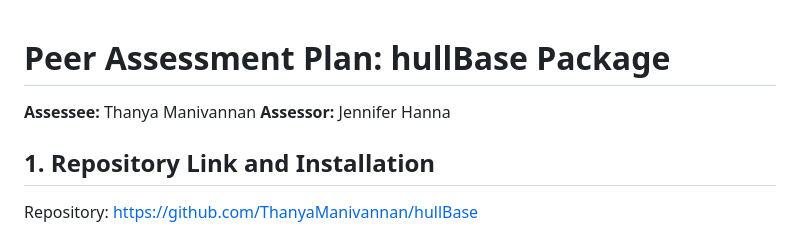
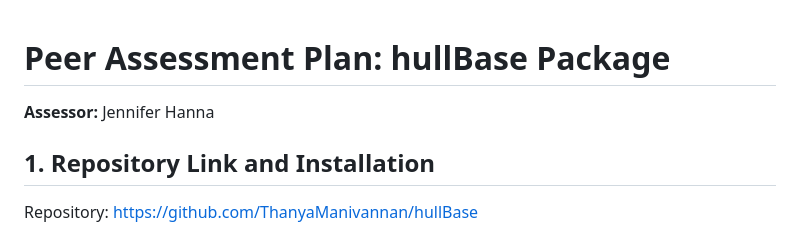
Before and after one commit to ThanyaManivannan/hullBase, a Markdown page: Peer Assessment Plan.md, the part around the change. GitHub-like rendering.

Commit message:
peer assessment modufy 2

```diff
--- a/Peer Assessment Plan.md
+++ b/Peer Assessment Plan.md
@@ -1,6 +1,5 @@
 # Peer Assessment Plan: hullBase Package
 
-**Assessee:** Thanya Manivannan
 **Assessor:** Jennifer Hanna
 
 ## 1. Repository Link and Installation
```
